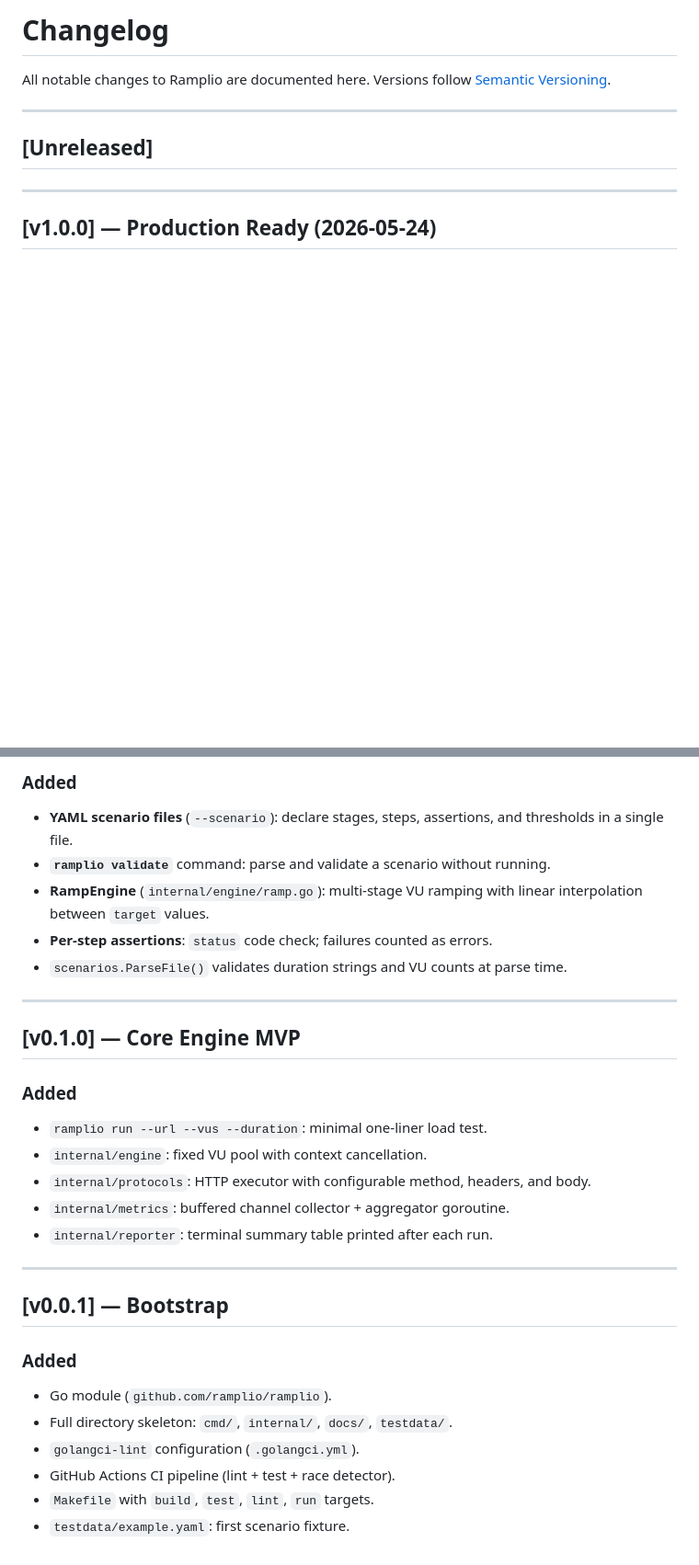
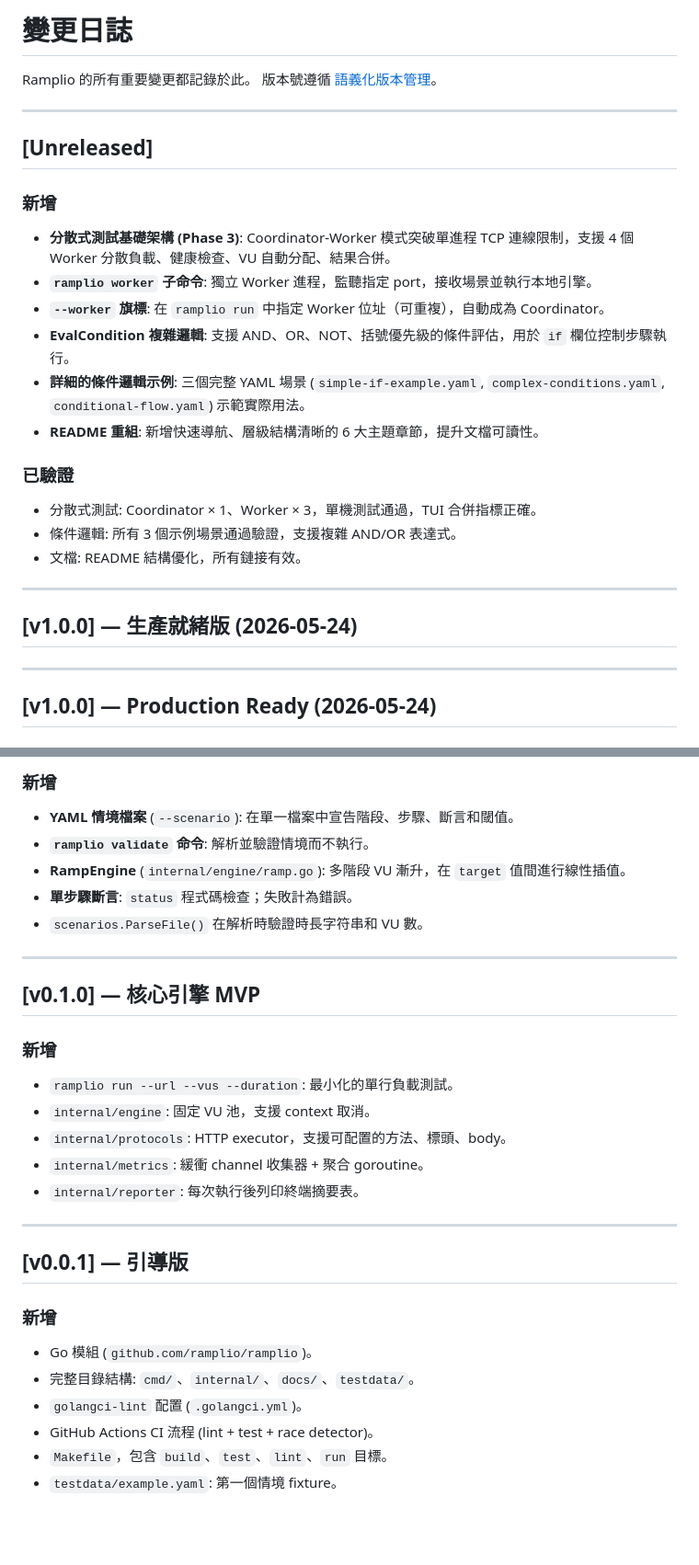
Before and after one commit to machiko/ramplio, a Markdown page: CHANGELOG.md, 2 parts joined by grey strips. Shown at 92% size. Drawn GitHub-style; blank space fills up the shorter version.

```diff
--- a/CHANGELOG.md
+++ b/CHANGELOG.md
@@ -1,11 +1,28 @@
-# Changelog
+# 變更日誌
 
-All notable changes to Ramplio are documented here.
-Versions follow [Semantic Versioning](https://semver.org/).
+Ramplio 的所有重要變更都記錄於此。
+版本號遵循 [語義化版本管理](https://semver.org/)。
 
 ---
 
 ## [Unreleased]
+
+### 新增
+- **分散式測試基礎架構 (Phase 3)**: Coordinator-Worker 模式突破單進程 TCP 連線限制，支援 4 個 Worker 分散負載、健康檢查、VU 自動分配、結果合併。
+- **`ramplio worker` 子命令**: 獨立 Worker 進程，監聽指定 port，接收場景並執行本地引擎。
+- **`--worker` 旗標**: 在 `ramplio run` 中指定 Worker 位址（可重複），自動成為 Coordinator。
+- **EvalCondition 複雜邏輯**: 支援 AND、OR、NOT、括號優先級的條件評估，用於 `if` 欄位控制步驟執行。
+- **詳細的條件邏輯示例**: 三個完整 YAML 場景 (`simple-if-example.yaml`, `complex-conditions.yaml`, `conditional-flow.yaml`) 示範實際用法。
+- **README 重組**: 新增快速導航、層級結構清晰的 6 大主題章節，提升文檔可讀性。
+
+### 已驗證
+- 分散式測試: Coordinator × 1、Worker × 3，單機測試通過，TUI 合併指標正確。
+- 條件邏輯: 所有 3 個示例場景通過驗證，支援複雜 AND/OR 表達式。
+- 文檔: README 結構優化，所有鏈接有效。
+
+---
+
+## [v1.0.0] — 生產就緒版 (2026-05-24)
 
 ---
 
@@ -96,32 +93,30 @@ Versions follow [Semantic Versioning](https://semver.org/).
 
-### Added
-- **YAML scenario files** (`--scenario`): declare stages, steps, assertions, and
-  thresholds in a single file.
-- **`ramplio validate`** command: parse and validate a scenario without running.
-- **RampEngine** (`internal/engine/ramp.go`): multi-stage VU ramping with linear
-  interpolation between `target` values.
-- **Per-step assertions**: `status` code check; failures counted as errors.
-- `scenarios.ParseFile()` validates duration strings and VU counts at parse time.
+### 新增
+- **YAML 情境檔案** (`--scenario`): 在單一檔案中宣告階段、步驟、斷言和閾值。
+- **`ramplio validate` 命令**: 解析並驗證情境而不執行。
+- **RampEngine** (`internal/engine/ramp.go`): 多階段 VU 漸升，在 `target` 值間進行線性插值。
+- **單步驟斷言**: `status` 程式碼檢查；失敗計為錯誤。
+- `scenarios.ParseFile()` 在解析時驗證時長字符串和 VU 數。
 
 ---
 
-## [v0.1.0] — Core Engine MVP
+## [v0.1.0] — 核心引擎 MVP
 
-### Added
-- `ramplio run --url --vus --duration`: minimal one-liner load test.
-- `internal/engine`: fixed VU pool with context cancellation.
-- `internal/protocols`: HTTP executor with configurable method, headers, and body.
-- `internal/metrics`: buffered channel collector + aggregator goroutine.
-- `internal/reporter`: terminal summary table printed after each run.
+### 新增
+- `ramplio run --url --vus --duration`: 最小化的單行負載測試。
+- `internal/engine`: 固定 VU 池，支援 context 取消。
+- `internal/protocols`: HTTP executor，支援可配置的方法、標頭、body。
+- `internal/metrics`: 緩衝 channel 收集器 + 聚合 goroutine。
+- `internal/reporter`: 每次執行後列印終端摘要表。
 
 ---
 
-## [v0.0.1] — Bootstrap
+## [v0.0.1] — 引導版
 
-### Added
-- Go module (`github.com/ramplio/ramplio`).
-- Full directory skeleton: `cmd/`, `internal/`, `docs/`, `testdata/`.
-- `golangci-lint` configuration (`.golangci.yml`).
-- GitHub Actions CI pipeline (lint + test + race detector).
-- `Makefile` with `build`, `test`, `lint`, `run` targets.
-- `testdata/example.yaml`: first scenario fixture.
+### 新增
+- Go 模組 (`github.com/ramplio/ramplio`)。
+- 完整目錄結構: `cmd/`、`internal/`、`docs/`、`testdata/`。
+- `golangci-lint` 配置 (`.golangci.yml`)。
+- GitHub Actions CI 流程 (lint + test + race detector)。
+- `Makefile`，包含 `build`、`test`、`lint`、`run` 目標。
+- `testdata/example.yaml`: 第一個情境 fixture。
```
Also changed, not shown: other parts of CHANGELOG.md (+28 -48 lines).
